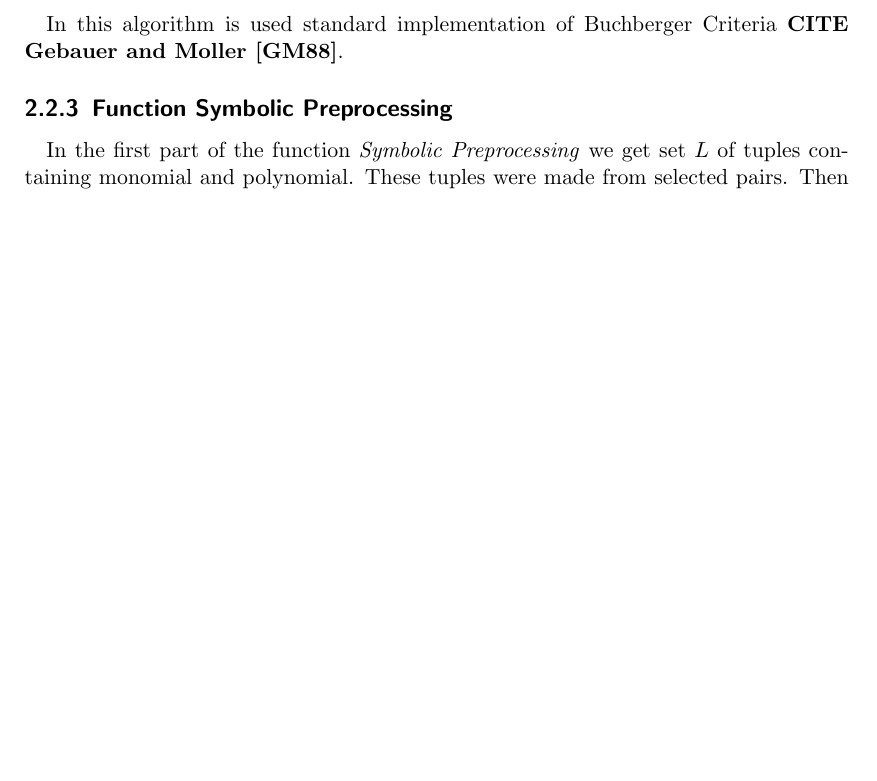
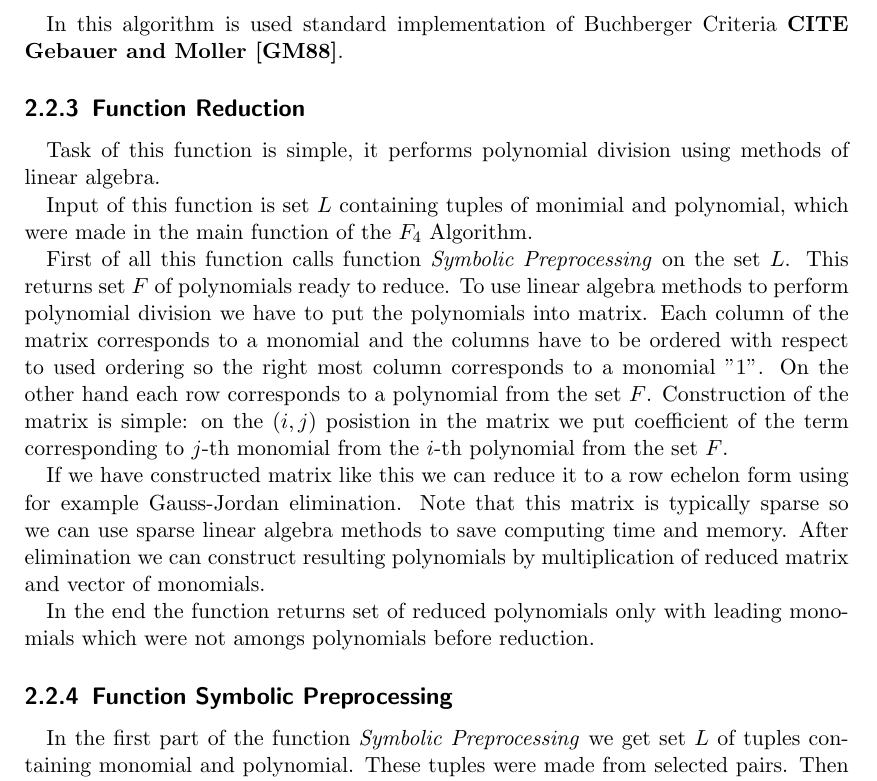
Before and after one commit to PavelTrutman/Minimal-Problem-Solver-Generator, a LaTeX thesis (thesis.tex, which reads polynomial-system-solving.tex): part of page 13 of 17, cut so that both start at the same text, the shorter picture padded with empty space. The pictures show the PDF file thesis.pdf that the author committed with the source.

Commit message:
Description of the function Reduction added.

```diff
--- a/polynomial-system-solving.tex
+++ b/polynomial-system-solving.tex
@@ -24,6 +24,17 @@ This algorithm terminates when the set $P$ of pairs is empty. Then the set $G$ i
 \subsection{Function Update}
 In this algorithm is used standard implementation of Buchberger Criteria \textbf{CITE Gebauer and Moller [GM88]}.
 
+\subsection{Function Reduction}
+Task of this function is simple, it performs polynomial division using methods of linear algebra.
+
+Input of this function is set $L$ containing tuples of monimial and polynomial, which were made in the main function of the $F_4$ Algorithm.
+
+First of all this function calls function \textit{Symbolic Preprocessing} on the set $L$. This returns set $F$ of polynomials ready to reduce. To use linear algebra methods to perform polynomial division we have to put the polynomials into matrix. Each column of the matrix corresponds to a monomial and the columns have to be ordered with respect to used ordering so the right most column corresponds to a monomial "1". On the other hand each row corresponds to a polynomial from the set $F$. Construction of the matrix is simple: on the $(i, j)$ posistion in the matrix we put coefficient of the term corresponding to $j$-th monomial from the $i$-th polynomial from the set $F$.
+
+If we have constructed matrix like this we can reduce it to a row echelon form using for example Gauss-Jordan elimination. Note that this matrix is typically sparse so we can use sparse linear algebra methods to save computing time and memory. After elimination we can construct resulting polynomials by multiplication of reduced matrix and vector of monomials.
+
+In the end the function returns set of reduced polynomials only with leading monomials which were not amongs polynomials before reduction.
+
 \subsection{Function Symbolic Preprocessing}
 In the first part of the function \textit{Symbolic Preprocessing} we get set $L$ of tuples containing monomial and polynomial. These tuples were made from selected pairs. Then are these tuples simplified by function \textit{Simplify} and after multiplying polynomials with corresponding monomials are results put into the set $F$.
 
```
Also changed, not shown: thesis.pdf.
